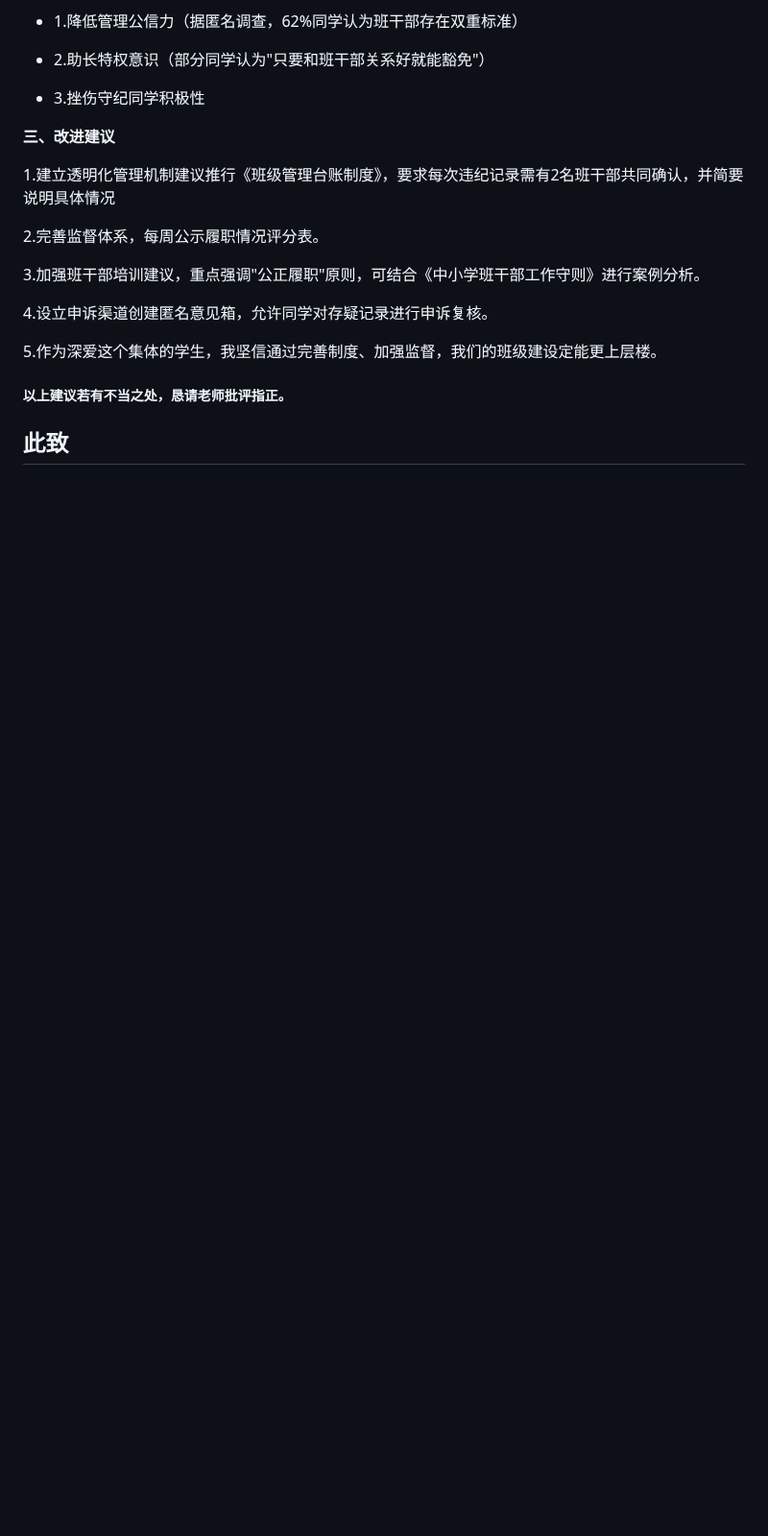
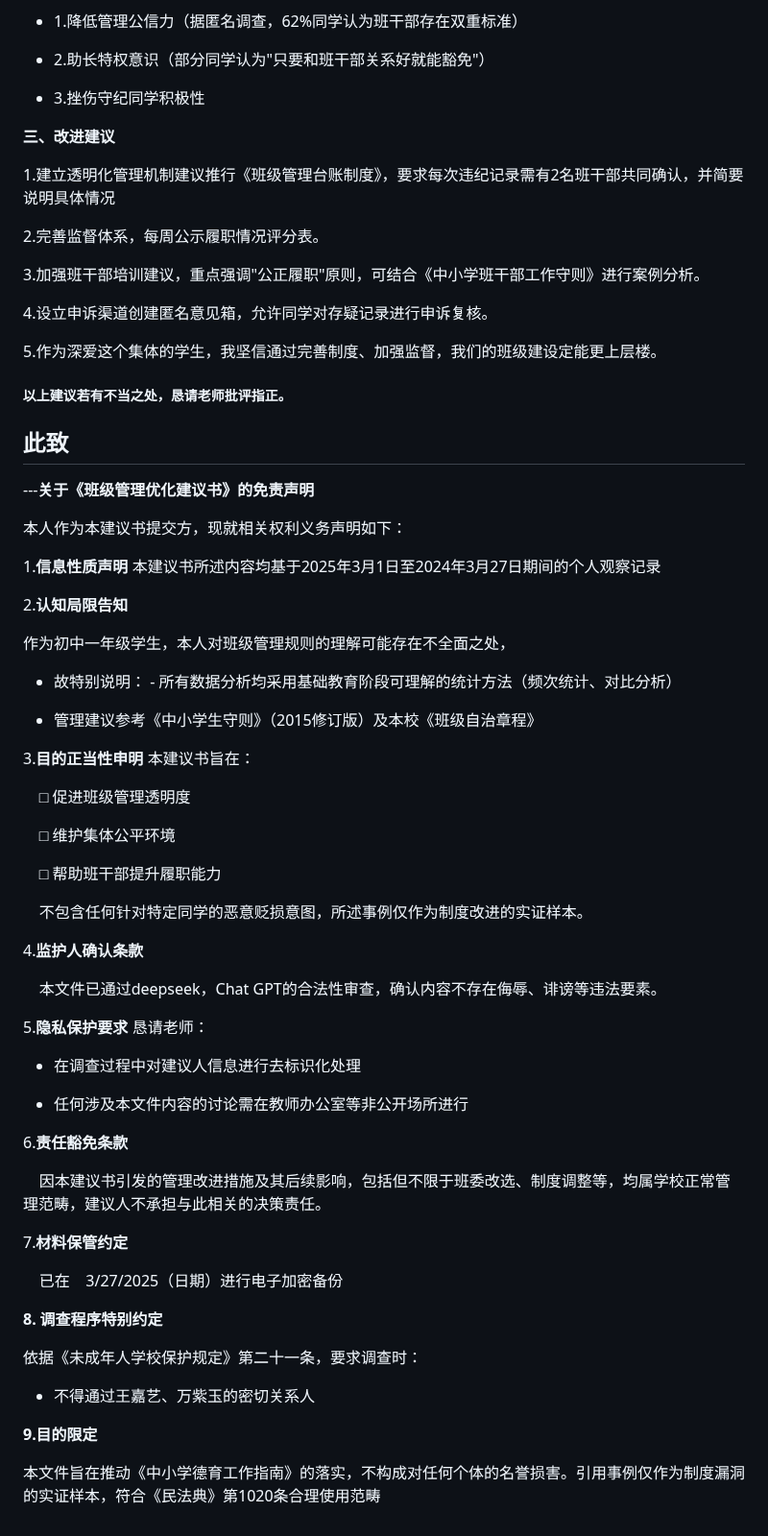
Before and after one commit to smdzhm/smdzhm-github-io, a Markdown page: pages/posts/expose王嘉艺和万紫玉.md, the part around the change. Shown at 96% size. Rendered like a GitHub page; blank space fills up the shorter version.

Commit message:
first commit21

```diff
--- a/pages/posts/expose王嘉艺和万紫玉.md
+++ b/pages/posts/expose王嘉艺和万紫玉.md
@@ -66,3 +66,55 @@ tags:
 ##### 以上建议若有不当之处，恳请老师批评指正。
 
 ## 此致
+
+---**关于《班级管理优化建议书》的免责声明**
+
+本人作为本建议书提交方，现就相关权利义务声明如下：
+
+1.**信息性质声明** 本建议书所述内容均基于2025年3月1日至2024年3月27日期间的个人观察记录
+
+2.**认知局限告知**
+
+作为初中一年级学生，本人对班级管理规则的理解可能存在不全面之处，
+
+* 故特别说明： - 所有数据分析均采用基础教育阶段可理解的统计方法（频次统计、对比分析）
+
+* 管理建议参考《中小学生守则》（2015修订版）及本校《班级自治章程》
+
+3.**目的正当性申明** 本建议书旨在：
+
+    □ 促进班级管理透明度
+
+    □ 维护集体公平环境
+
+    □ 帮助班干部提升履职能力
+
+    不包含任何针对特定同学的恶意贬损意图，所述事例仅作为制度改进的实证样本。
+
+4.**监护人确认条款**
+
+    本文件已通过deepseek，Chat GPT的合法性审查，确认内容不存在侮辱、诽谤等违法要素。
+
+5.**隐私保护要求** 恳请老师：
+
+* 在调查过程中对建议人信息进行去标识化处理
+
+* 任何涉及本文件内容的讨论需在教师办公室等非公开场所进行
+
+6.**责任豁免条款**
+
+    因本建议书引发的管理改进措施及其后续影响，包括但不限于班委改选、制度调整等，均属学校正常管理范畴，建议人不承担与此相关的决策责任。
+
+7.**材料保管约定**
+
+    已在    3/27/2025（日期）进行电子加密备份
+
+**8. 调查程序特别约定**
+
+依据《未成年人学校保护规定》第二十一条，要求调查时：
+
+* 不得通过王嘉艺、万紫玉的密切关系人
+
+**9.目的限定**
+
+本文件旨在推动《中小学德育工作指南》的落实，不构成对任何个体的名誉损害。引用事例仅作为制度漏洞的实证样本，符合《民法典》第1020条合理使用范畴
```
